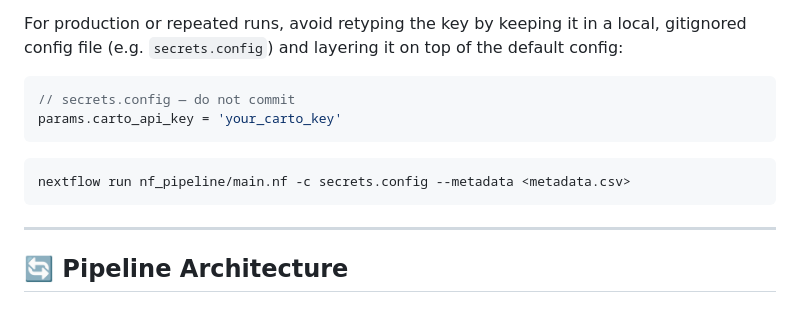
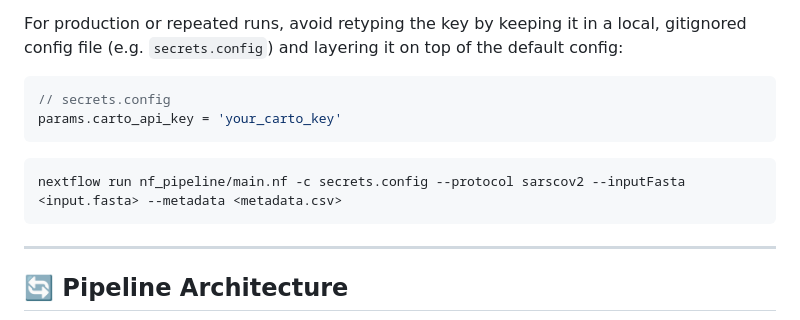
Before and after one commit to ValldHebron-Bioinformatics/FluTyper, a Markdown page: README.md, the part around the change. Rendered like a GitHub page.

Commit message:
Update README with secrets.config usage and command-line example

````diff
--- a/README.md
+++ b/README.md
@@ -169,11 +169,11 @@ nextflow run nf_pipeline/main.nf \
 
 For production or repeated runs, avoid retyping the key by keeping it in a local, gitignored config file (e.g. `secrets.config`) and layering it on top of the default config:
 ```groovy
-// secrets.config — do not commit
+// secrets.config
 params.carto_api_key = 'your_carto_key'
 ```
 ```bash
-nextflow run nf_pipeline/main.nf -c secrets.config --metadata <metadata.csv>
+nextflow run nf_pipeline/main.nf -c secrets.config --protocol sarscov2 --inputFasta <input.fasta> --metadata <metadata.csv>
 ```
 ---
 
````
